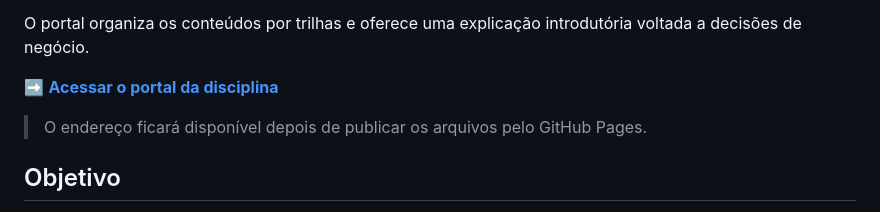
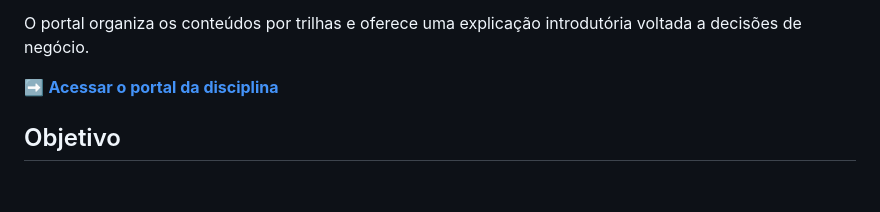
Before and after one commit to orivaldosantana/curso_ml_pratico, a Markdown page: README.md, the part around the change. Drawn GitHub-style; blank space fills up the shorter version.

```diff
--- a/README.md
+++ b/README.md
@@ -16,7 +16,7 @@ O portal organiza os conteúdos por trilhas e oferece uma explicação introdut
 
 ➡️ **[Acessar o portal da disciplina](https://orivaldosantana.github.io/curso_ml_pratico/)**
 
-> O endereço ficará disponível depois de publicar os arquivos pelo GitHub Pages.
+
 
 ## Objetivo
 
```
